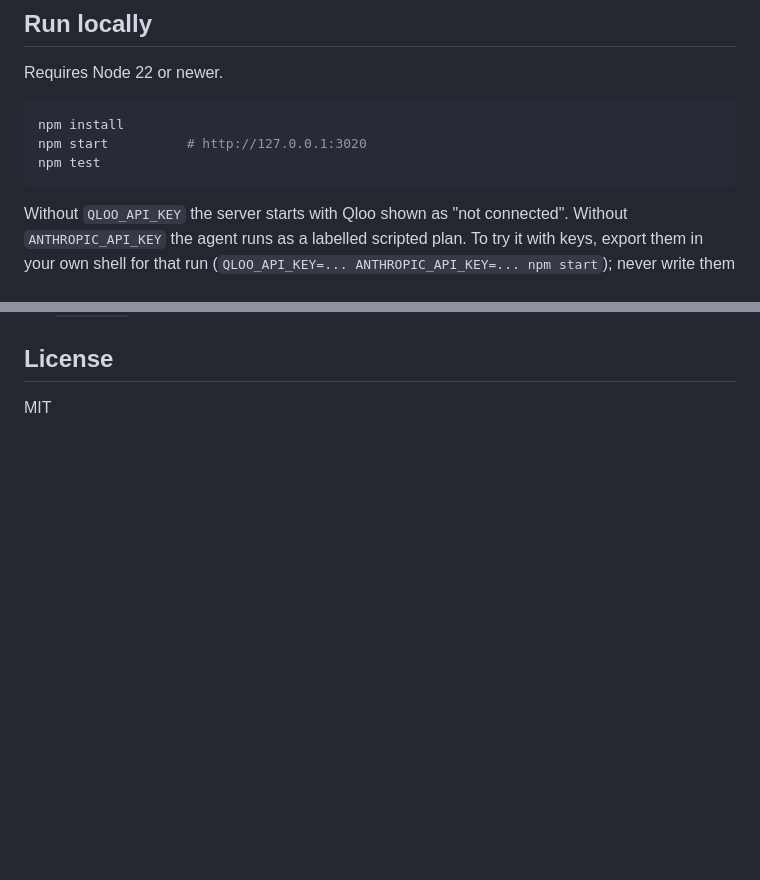
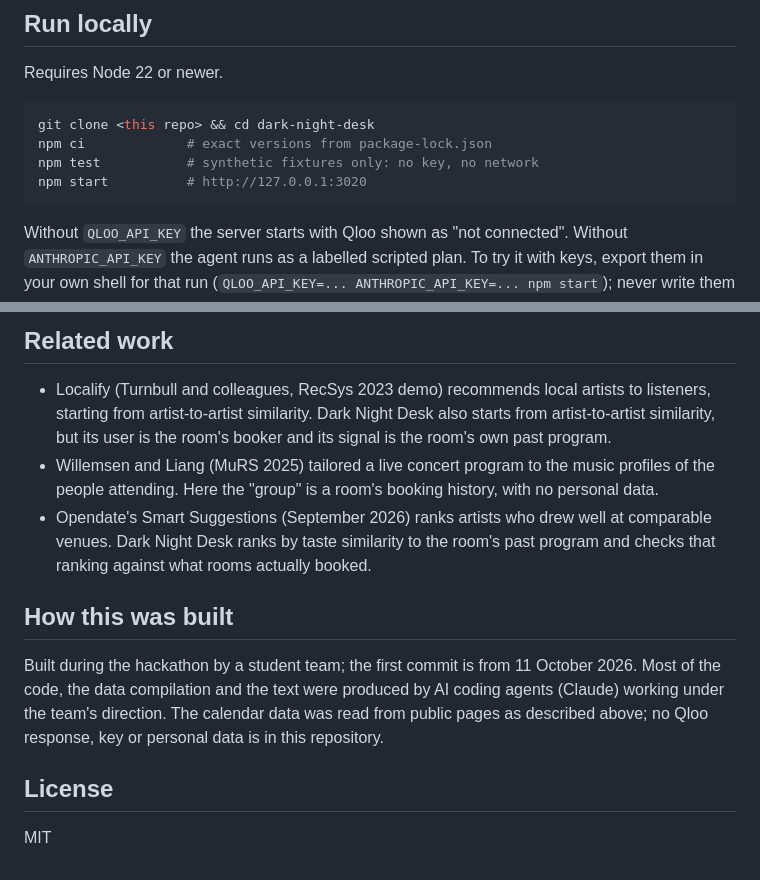
Before and after one commit to tunapro1234/dark-night-desk, a Markdown page: README.md, 2 parts joined by grey strips. Drawn GitHub-style; blank space fills up the shorter version.

````diff
--- a/README.md
+++ b/README.md
@@ -19,9 +19,10 @@ Venue calendars are read from each venue's public website. Dark Night Desk is no
 Requires Node 22 or newer.
 
 ```sh
-npm install
+git clone <this repo> && cd dark-night-desk
+npm ci             # exact versions from package-lock.json
+npm test           # synthetic fixtures only: no key, no network
 npm start          # http://127.0.0.1:3020
-npm test
 ```
 
 Without `QLOO_API_KEY` the server starts with Qloo shown as "not connected". Without `ANTHROPIC_API_KEY` the agent runs
@@ -284,3 +322,18 @@ Plain HTML, CSS and browser JavaScript, served by the same server. No framework,
+## Related work
+
+- Localify (Turnbull and colleagues, RecSys 2023 demo) recommends local artists to listeners, starting from artist-to-artist similarity.
+  Dark Night Desk also starts from artist-to-artist similarity, but its user is the room's booker and its signal is the room's own past program.
+- Willemsen and Liang (MuRS 2025) tailored a live concert program to the music profiles of the people attending. Here the "group" is a room's
+  booking history, with no personal data.
+- Opendate's Smart Suggestions (September 2026) ranks artists who drew well at comparable venues. Dark Night Desk ranks by taste similarity to
+  the room's past program and checks that ranking against what rooms actually booked.
+
+## How this was built
+
+Built during the hackathon by a student team; the first commit is from 11 October 2026. Most of the code, the data compilation and the
+text were produced by AI coding agents (Claude) working under the team's direction. The calendar data was read from public pages as
+described above; no Qloo response, key or personal data is in this repository.
+
 ## License
 
 MIT
````
Also changed, not shown: other parts of README.md (+37 -0 lines).
